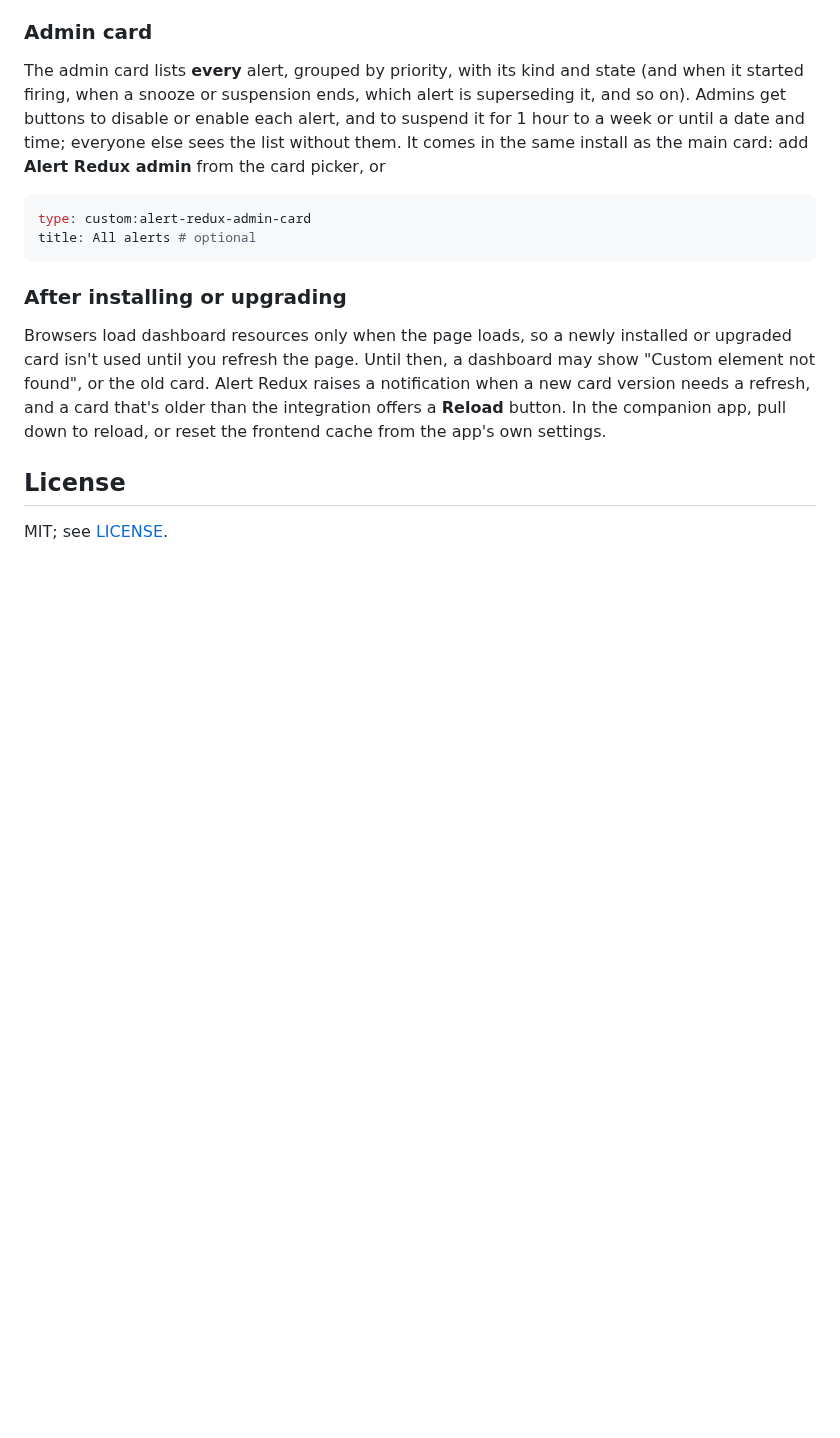
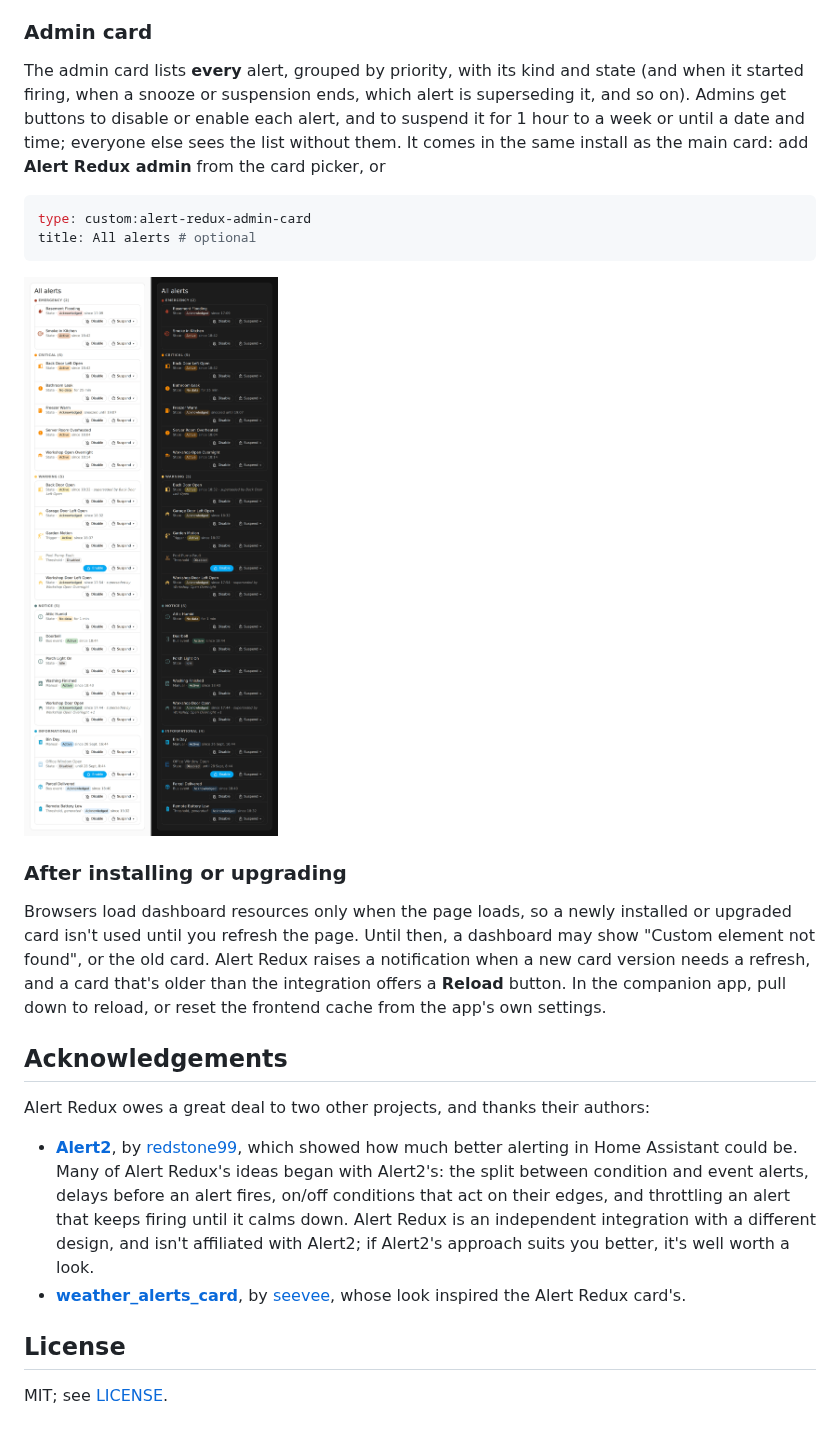
Before and after one commit to arkane-systems/ha-alert-redux, a Markdown page: README.md, the part around one of its changes. Rendered like a GitHub page; pictures changed too: assets/screenshots/admin-card.png (added); blank space fills up the shorter version.

````diff
--- a/README.md
+++ b/README.md
@@ -494,6 +498,8 @@ type: custom:alert-redux-admin-card
 title: All alerts # optional
 ```
 
+![The Alert Redux admin card, in the light and dark themes](assets/screenshots/admin-card.png)
+
 ### After installing or upgrading
 
 Browsers load dashboard resources only when the page loads, so a newly installed or
@@ -503,6 +509,21 @@ a new card version needs a refresh, and a card that's older than the integration
 offers a **Reload** button. In the companion app, pull down to reload, or reset
 the frontend cache from the app's own settings.
 
+## Acknowledgements
+
+Alert Redux owes a great deal to two other projects, and thanks their authors:
+
+- **[Alert2](https://github.com/redstone99/hass-alert2)**, by
+  [redstone99](https://github.com/redstone99), which showed how much better
+  alerting in Home Assistant could be. Many of Alert Redux's ideas began with
+  Alert2's: the split between condition and event alerts, delays before an alert
+  fires, on/off conditions that act on their edges, and throttling an alert that
+  keeps firing until it calms down. Alert Redux is an independent integration
+  with a different design, and isn't affiliated with Alert2; if Alert2's approach
+  suits you better, it's well worth a look.
+- **[weather_alerts_card](https://github.com/seevee/weather_alerts_card)**, by
+  [seevee](https://github.com/seevee), whose look inspired the Alert Redux card's.
+
 ## License
 
 MIT; see [LICENSE](LICENSE).
````
Also changed, not shown: other parts of README.md (+4 -0 lines), CLAUDE.md (+3 -1 lines), docs/SPEC.md (+4 -4 lines), assets/screenshots/hero.png (added), assets/screenshots/main-card.png (added).
